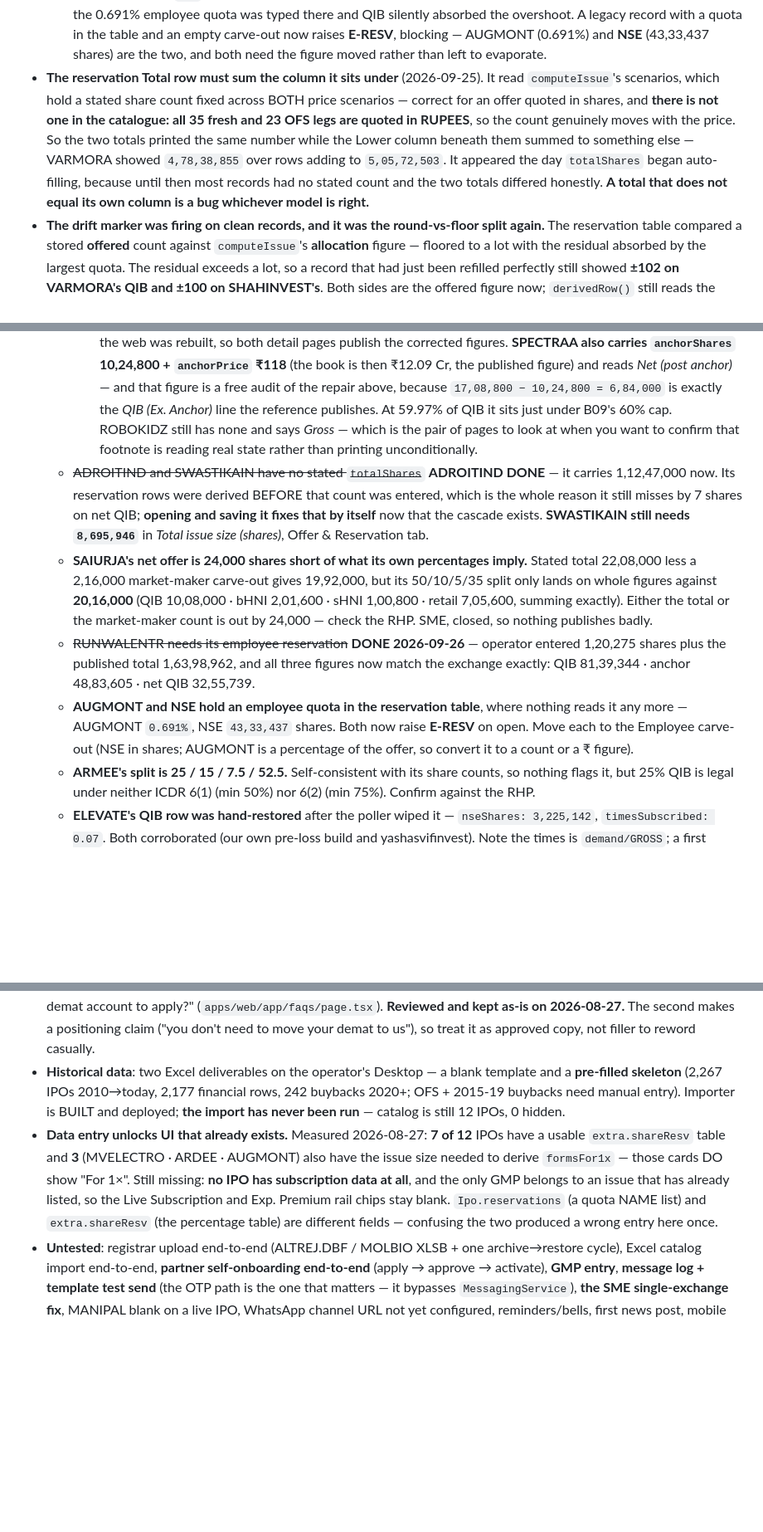
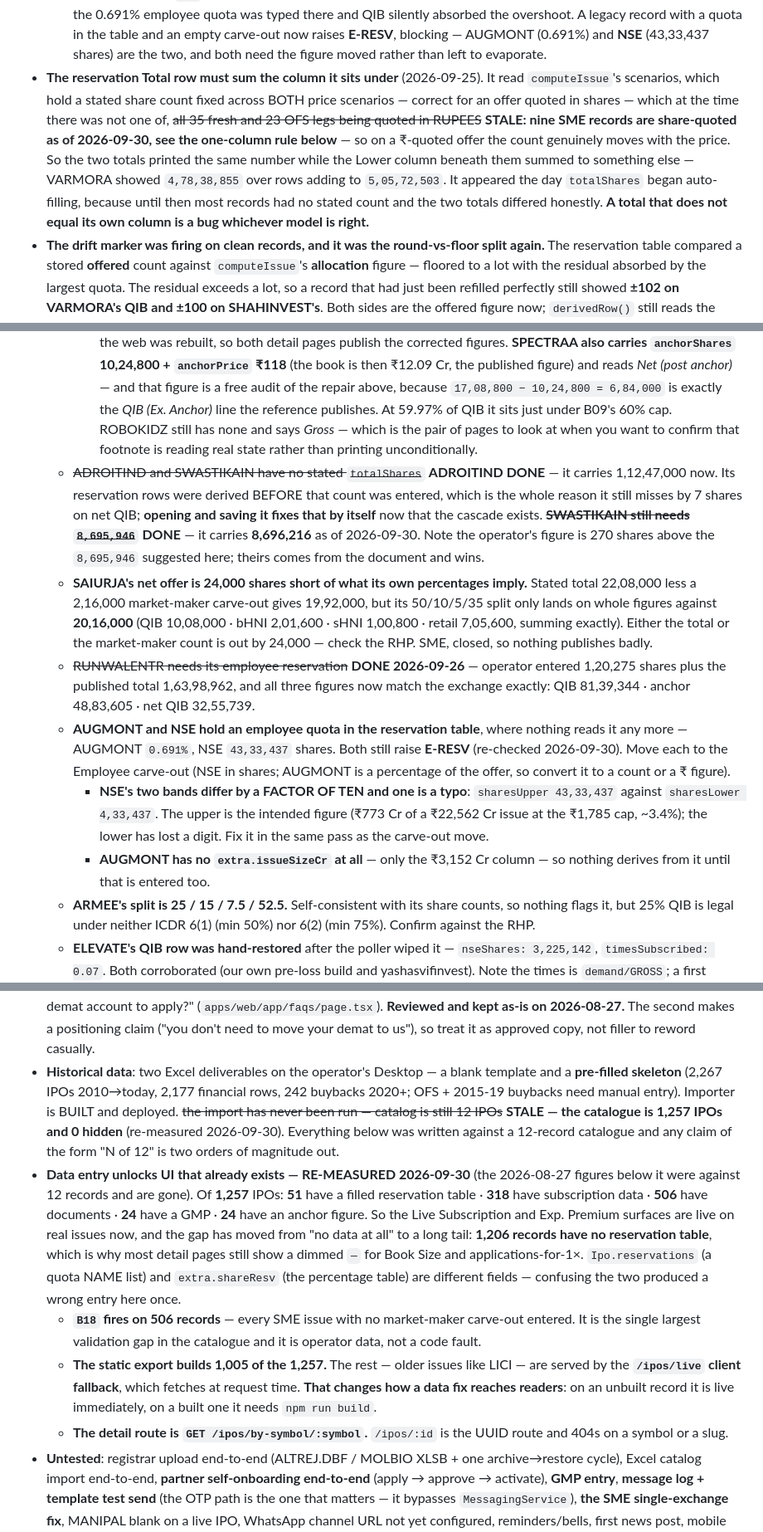
Before and after one commit to investoyard/Investoyard-WebApp, a Markdown page: CLAUDE.md, 3 parts joined by grey strips. Shown at 83% size. Rendered like a GitHub page; blank space fills up the shorter version.

Commit message:
CLAUDE.md: staleness pass -- the catalogue is 1,257 records, not 12
Re-measured the claims most likely to have rotted, rather than trusting them.

The two worst were off by two orders of magnitude. "Catalog is still 12 IPOs,
0 hidden" and "7 of 12 IPOs have a usable shareResv table... no IPO has
subscription data at all" were written on 2026-08-27 against a 12-record
catalogue. Today: 1,257 IPOs, 0 hidden, of which 51 have a filled reservation
table, 318 have subscription data, 506 have documents, 24 have a GMP and 24
have an anchor figure. The gap has moved from "no data at all" to a long tail
of 1,206 records with no reservation table, which is why most detail pages
still show a dimmed dash.

Corrected the share-sized count for the second time. It was recorded as one
record, then four; it is NINE, and every one is SME -- the rule fires on a
single shares leg too. The board is the pattern: every share-sized record is
SME and every mainboard record is rupee-sized. None is MIXED, which is why
Phase A's 1.46% mixed-basis case stays hypothetical while its share-sized half
was real. Also struck the contradicting claim elsewhere that all 35 fresh and
23 OFS legs are rupee-quoted.

Open items re-checked against the database. SWASTIKAIN's totalShares is
entered (8,696,216 -- 270 above the figure suggested here, and theirs comes
from the document). AONESTEELS now carries employeeDiscount 38, so only NITYAS
is left without one. AUGMONT and NSE still raise E-RESV. MPIMANIPAL, MANIKA,
PRANAV, DEEPA and MOMSBELIEF still have wrong issueSize columns.

New finding while checking those: NSE's employee reservation has
sharesUpper 43,33,437 against sharesLower 4,33,437 -- a factor of ten, and the
lower has lost a digit.

Also recorded: B18 fires on 506 records (the largest validation gap, operator
data); the static export builds 1,005 of 1,257 so a fix on an unbuilt record is
live immediately while a built one needs a rebuild; and the detail route is
GET /ipos/by-symbol/:symbol.

Removed a duplicated "Working days" bullet whose first copy had lost every
backticked reference and read as prose with holes in it.

Co-Authored-By: Claude Opus 5 <noreply@anthropic.com>

```diff
--- a/CLAUDE.md
+++ b/CLAUDE.md
@@ -188,7 +188,7 @@ cd apps/mobile && npx tsc --noEmit                 # mobile typecheck
     - 7 tests, built from LIC's real reservation (2,21,37,492 policyholder + 15,81,249 employee against a 22,13,74,920-share offer).
   - **Generalising it exposed a latent double-count.** The employee row rendered `carveoutAt()`, which sums ALL carve-outs — invisible while employee was the only one set, and it would have shown the employee row the shareholder's shares the moment both were filled. `carveoutOneAt(f, key, price)` is per-key now and `carveoutAt` folds over it.
   - **The Employee ROW in the reservation table is now READ-ONLY**, derived from the carve-out and labelled *from carve-out*, and its `pct` is excluded from the split. Offering both was a trap: **AUGMONT** sums to 100.691% because the 0.691% employee quota was typed there and QIB silently absorbed the overshoot. A legacy record with a quota in the table and an empty carve-out now raises **E-RESV**, blocking — AUGMONT (0.691%) and **NSE** (43,33,437 shares) are the two, and both need the figure moved rather than left to evaporate.
-- **The reservation Total row must sum the column it sits under** (2026-09-25). It read `computeIssue`'s scenarios, which hold a stated share count fixed across BOTH price scenarios — correct for an offer quoted in shares, and **there is not one in the catalogue: all 35 fresh and 23 OFS legs are quoted in RUPEES**, so the count genuinely moves with the price. So the two totals printed the same number while the Lower column beneath them summed to something else — VARMORA showed `4,78,38,855` over rows adding to `5,05,72,503`. It appeared the day `totalShares` began auto-filling, because until then most records had no stated count and the two totals differed honestly. **A total that does not equal its own column is a bug whichever model is right.**
+- **The reservation Total row must sum the column it sits under** (2026-09-25). It read `computeIssue`'s scenarios, which hold a stated share count fixed across BOTH price scenarios — correct for an offer quoted in shares — which at the time there was not one of, ~~all 35 fresh and 23 OFS legs being quoted in RUPEES~~ **STALE: nine SME records are share-quoted as of 2026-09-30, see the one-column rule below** — so on a ₹-quoted offer the count genuinely moves with the price. So the two totals printed the same number while the Lower column beneath them summed to something else — VARMORA showed `4,78,38,855` over rows adding to `5,05,72,503`. It appeared the day `totalShares` began auto-filling, because until then most records had no stated count and the two totals differed honestly. **A total that does not equal its own column is a bug whichever model is right.**
 - **The drift marker was firing on clean records, and it was the round-vs-floor split again.** The reservation table compared a stored **offered** count against `computeIssue`'s **allocation** figure — floored to a lot with the residual absorbed by the largest quota. The residual exceeds a lot, so a record that had just been refilled perfectly still showed **±102 on VARMORA's QIB and ±100 on SHAHINVEST's**. Both sides are the offered figure now; `derivedRow()` still reads the allocation figure, because applications-for-1× **is** an allocation question. **Comparing the two bases can only ever mislead — check which one a figure is before you diff it.**
 - **Anchor deduction — three sources, in order**: `extra.anchorShares` → the **roster sum** (`extra.anchors[].shares`) → `extra.anchorPct × grossQIB / 100`. None present = silent no-op, gross QIB, never an assumed 60%. `subscriptionTable` returns **`anchorDeducted`** plus **`anchorBasis`** (`'actual' | 'estimated' | null`), and `LiveSubscription` prints one of **THREE** lines off them. That line used to print "Net" unconditionally and was **FALSE on five of the six IPOs open on 2026-09-23** — only VARMORA had an anchor figure. One figure can be checked against the exchange and the other cannot; say which.
   - **Estimated ≠ Actual, and the page says so since 2026-09-30.** A deduction taken from a stated share count (or a fully-priced roster) is the ALLOTMENT off the intimation letter. One taken from `anchorPct` is our own arithmetic against a ceiling **the issue may not have used** — an anchor book can close under 60%, so an estimate is an upper bound, not a figure. Census across the built export: **98 Gross · 30 actual · 6 ESTIMATED** — and those 6, **NSE among them**, were publishing *Net (post anchor)* in wording that read as the allotment.
@@ -305,18 +305,23 @@ cd apps/mobile && npx tsc --noEmit                 # mobile typecheck
     - **SONA** — the SIZE is already right (₹142 Cr in both places). Only its counts are stale, a snapshot from when the size read ₹1 Cr: 71,71,717 / 14,34,343 / 7,17,172 / 50,20,202.
     - **MANIKA ₹92.70 → ₹125** · **PRANAV ₹2 → ₹351** · **DEEPA ₹250 → ₹460** · **MOMSBELIEF ₹1 → ₹125** — all the legged-issue bug, all closed.
     - ~~**SPECTRAA ₹1.00 Cr**~~ · ~~**ROBOKIDZ** stale counts~~ **BOTH DONE 2026-09-29** — see *Recovering a wrecked offer* below. SPECTRAA is now ₹42.52 Cr / 36,03,600 shares and ROBOKIDZ's books are net of its market maker; the web was rebuilt, so both detail pages publish the corrected figures. **SPECTRAA also carries `anchorShares` 10,24,800 + `anchorPrice` ₹118** (the book is then ₹12.09 Cr, the published figure) and reads *Net (post anchor)* — and that figure is a free audit of the repair above, because `17,08,800 − 10,24,800 = 6,84,000` is exactly the *QIB (Ex. Anchor)* line the reference publishes. At 59.97% of QIB it sits just under B09's 60% cap. ROBOKIDZ still has none and says *Gross* — which is the pair of pages to look at when you want to confirm that footnote is reading real state rather than printing unconditionally.
-  - ~~ADROITIND and SWASTIKAIN have no stated `totalShares`~~ **ADROITIND DONE** — it carries 1,12,47,000 now. Its reservation rows were derived BEFORE that count was entered, which is the whole reason it still misses by 7 shares on net QIB; **opening and saving it fixes that by itself** now that the cascade exists. **SWASTIKAIN still needs `8,695,946`** in *Total issue size (shares)*, Offer & Reservation tab.
+  - ~~ADROITIND and SWASTIKAIN have no stated `totalShares`~~ **ADROITIND DONE** — it carries 1,12,47,000 now. Its reservation rows were derived BEFORE that count was entered, which is the whole reason it still misses by 7 shares on net QIB; **opening and saving it fixes that by itself** now that the cascade exists. ~~**SWASTIKAIN still needs `8,695,946`**~~ **DONE** — it carries **8,696,216** as of 2026-09-30. Note the operator's figure is 270 shares above the `8,695,946` suggested here; theirs comes from the document and wins.
   - **SAIURJA's net offer is 24,000 shares short of what its own percentages imply.** Stated total 22,08,000 less a 2,16,000 market-maker carve-out gives 19,92,000, but its 50/10/5/35 split only lands on whole figures against **20,16,000** (QIB 10,08,000 · bHNI 2,01,600 · sHNI 1,00,800 · retail 7,05,600, summing exactly). Either the total or the market-maker count is out by 24,000 — check the RHP. SME, closed, so nothing publishes badly.
   - ~~RUNWALENTR needs its employee reservation~~ **DONE 2026-09-26** — operator entered 1,20,275 shares plus the published total 1,63,98,962, and all three figures now match the exchange exactly: QIB 81,39,344 · anchor 48,83,605 · net QIB 32,55,739.
-  - **AUGMONT and NSE hold an employee quota in the reservation table**, where nothing reads it any more — AUGMONT `0.691%`, NSE `43,33,437` shares. Both now raise **E-RESV** on open. Move each to the Employee carve-out (NSE in shares; AUGMONT is a percentage of the offer, so convert it to a count or a ₹ figure).
+  - **AUGMONT and NSE hold an employee quota in the reservation table**, where nothing reads it any more — AUGMONT `0.691%`, NSE `43,33,437` shares. Both still raise **E-RESV** (re-checked 2026-09-30). Move each to the Employee carve-out (NSE in shares; AUGMONT is a percentage of the offer, so convert it to a count or a ₹ figure).
+    - **NSE's two bands differ by a FACTOR OF TEN and one is a typo**: `sharesUpper 43,33,437` against `sharesLower 4,33,437`. The upper is the intended figure (₹773 Cr of a ₹22,562 Cr issue at the ₹1,785 cap, ~3.4%); the lower has lost a digit. Fix it in the same pass as the carve-out move.
+    - **AUGMONT has no `extra.issueSizeCr` at all** — only the ₹3,152 Cr column — so nothing derives from it until that is entered too.
   - **ARMEE's split is 25 / 15 / 7.5 / 52.5.** Self-consistent with its share counts, so nothing flags it, but 25% QIB is legal under neither ICDR 6(1) (min 50%) nor 6(2) (min 75%). Confirm against the RHP.
   - **ELEVATE's QIB row was hand-restored** after the poller wiped it — `nseShares: 3,225,142`, `timesSubscribed: 0.07`. Both corroborated (our own pre-loss build and yashasvifinvest). Note the times is `demand/GROSS`; a first attempt wrote the DISPLAYED `0.19` and had to be corrected.
 - ~~**Intermittent 522s / cold starts / the poller stopping overnight**~~ **DONE 2026-09-24** — both IIS pools set to never idle out, recycle pinned to 04:00 (see Status). Watch for a WAS **5186** on either pool; that would mean the setting was lost.
 - ~~**Postgres is not a service**~~ **DONE 2026-09-23** — registered as `investoyard-postgres` (see Status). It had crashed **three times that day** (12:08, 13:53, ~15:00), every time with `0xC000013A` = a Ctrl+C reaching the console process group `pg_ctl` started it in; the third landed mid-build and poisoned `.next/cache`. Two lessons worth keeping: a registration reported as done had silently not taken (the command had run unelevated and printed a refusal) — **verify with `Get-Service investoyard-postgres`, never by assuming the command succeeded** — and verifying it is what exposed both follow-on faults, the `pg_ctl status` lie and the frozen `log.txt`.
 - **Sir's decision pending**: whether the customer-facing **Issue Size** line should carry decimals — `crStr()` rounds to whole crore, so ADROITIND prints `₹151 Cr` against a real ₹150.7098 Cr, while other information sites print `₹150.71 Cr`. This is display formatting only and is NOT the precision bug fixed on 2026-09-25 (that was the admin edit field silently rewriting the stored value); Buyback + OFS modules & new IPO fields (2026-08-20 field-list doc); **which 2 of the 4 brand slides** + which IPO-slide treatment; and **whether to do the status machine + entity tables BEFORE the real catalog is entered** — they are far cheaper with 12 disposable records than afterwards.
 - Two FAQ answers were written by Claude rather than the operator — "Which IPOs do you cover?" and "Do I need a demat account to apply?" (`apps/web/app/faqs/page.tsx`). **Reviewed and kept as-is on 2026-08-27.** The second makes a positioning claim ("you don't need to move your demat to us"), so treat it as approved copy, not filler to reword casually.
-- **Historical data**: two Excel deliverables on the operator's Desktop — a blank template and a **pre-filled skeleton** (2,267 IPOs 2010→today, 2,177 financial rows, 242 buybacks 2020+; OFS + 2015-19 buybacks need manual entry). Importer is BUILT and deployed; **the import has never been run** — catalog is still 12 IPOs, 0 hidden.
-- **Data entry unlocks UI that already exists.** Measured 2026-08-27: **7 of 12** IPOs have a usable `extra.shareResv` table and **3** (MVELECTRO · ARDEE · AUGMONT) also have the issue size needed to derive `formsFor1x` — those cards DO show "For 1×". Still missing: **no IPO has subscription data at all**, and the only GMP belongs to an issue that has already listed, so the Live Subscription and Exp. Premium rail chips stay blank. `Ipo.reservations` (a quota NAME list) and `extra.shareResv` (the percentage table) are different fields — confusing the two produced a wrong entry here once.
+- **Historical data**: two Excel deliverables on the operator's Desktop — a blank template and a **pre-filled skeleton** (2,267 IPOs 2010→today, 2,177 financial rows, 242 buybacks 2020+; OFS + 2015-19 buybacks need manual entry). Importer is BUILT and deployed. ~~the import has never been run — catalog is still 12 IPOs~~ **STALE — the catalogue is 1,257 IPOs and 0 hidden** (re-measured 2026-09-30). Everything below was written against a 12-record catalogue and any claim of the form "N of 12" is two orders of magnitude out.
+- **Data entry unlocks UI that already exists — RE-MEASURED 2026-09-30** (the 2026-08-27 figures below it were against 12 records and are gone). Of **1,257** IPOs: **51** have a filled reservation table · **318** have subscription data · **506** have documents · **24** have a GMP · **24** have an anchor figure. So the Live Subscription and Exp. Premium surfaces are live on real issues now, and the gap has moved from "no data at all" to a long tail: **1,206 records have no reservation table**, which is why most detail pages still show a dimmed `—` for Book Size and applications-for-1×. `Ipo.reservations` (a quota NAME list) and `extra.shareResv` (the percentage table) are different fields — confusing the two produced a wrong entry here once.
+  - **`B18` fires on 506 records** — every SME issue with no market-maker carve-out entered. It is the single largest validation gap in the catalogue and it is operator data, not a code fault.
+  - **The static export builds 1,005 of the 1,257.** The rest — older issues like LICI — are served by the **`/ipos/live` client fallback**, which fetches at request time. **That changes how a data fix reaches readers**: on an unbuilt record it is live immediately, on a built one it needs `npm run build`.
+  - **The detail route is `GET /ipos/by-symbol/:symbol`.** `/ipos/:id` is the UUID route and 404s on a symbol or a slug.
 - **Untested**: registrar upload end-to-end (ALTREJ.DBF / MOLBIO XLSB + one archive→restore cycle), Excel catalog import end-to-end, **partner self-onboarding end-to-end** (apply → approve → activate), **GMP entry**, **message log + template test send** (the OTP path is the one that matters — it bypasses `MessagingService`), **the SME single-exchange fix**, MANIPAL blank on a live IPO, WhatsApp channel URL not yet configured, reminders/bells, first news post, mobile device walk-through. **Partner API surfaces are exercised** (2026-09-16): a partner-issued key has been printing real forms, the Print report + View modal work end-to-end, the docs Test button runs a dry-run through the real engine.
 - **SMTP is not configured yet** (admin → Integrations → Email). Until it is, every `EmailService.send()` only logs — partner approval falls back to the copyable activation link shown in the review panel.
 - **Before publishing the 2,267 historical rows**: `GET /ipos` needs `from`/`to` date params so `/ipos/archive` can page server-side — it filters client-side today, which is fine for a few hundred rows but not the full catalog.
```
Also changed, not shown: other parts of CLAUDE.md (+3 -4 lines).
